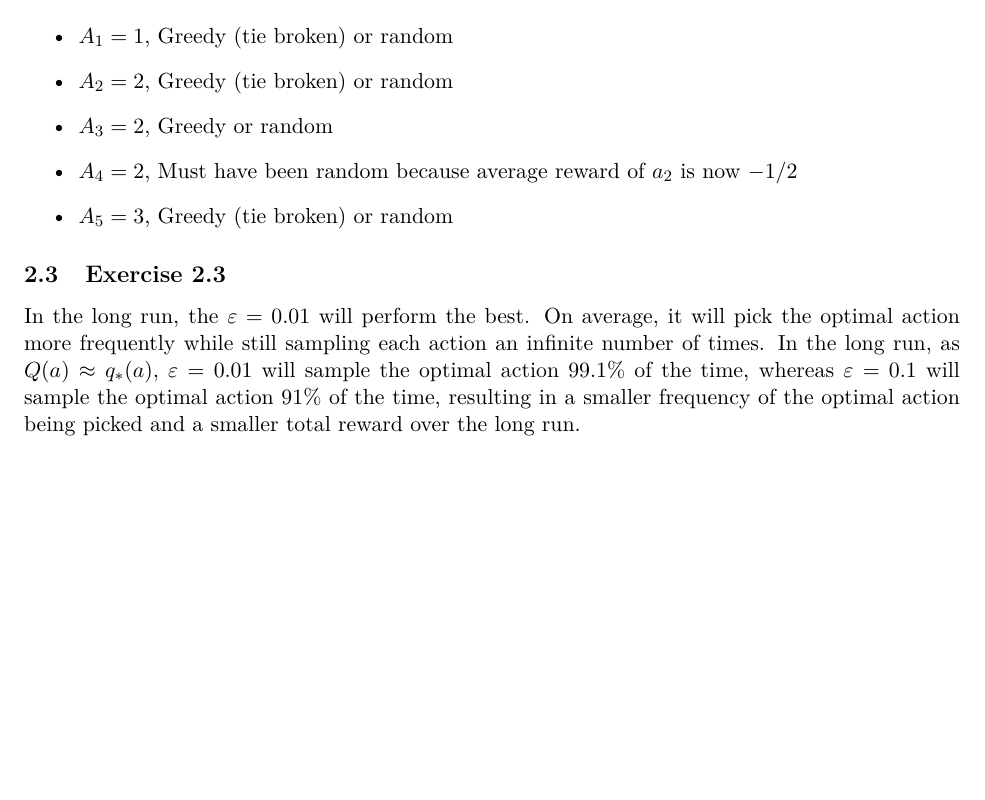
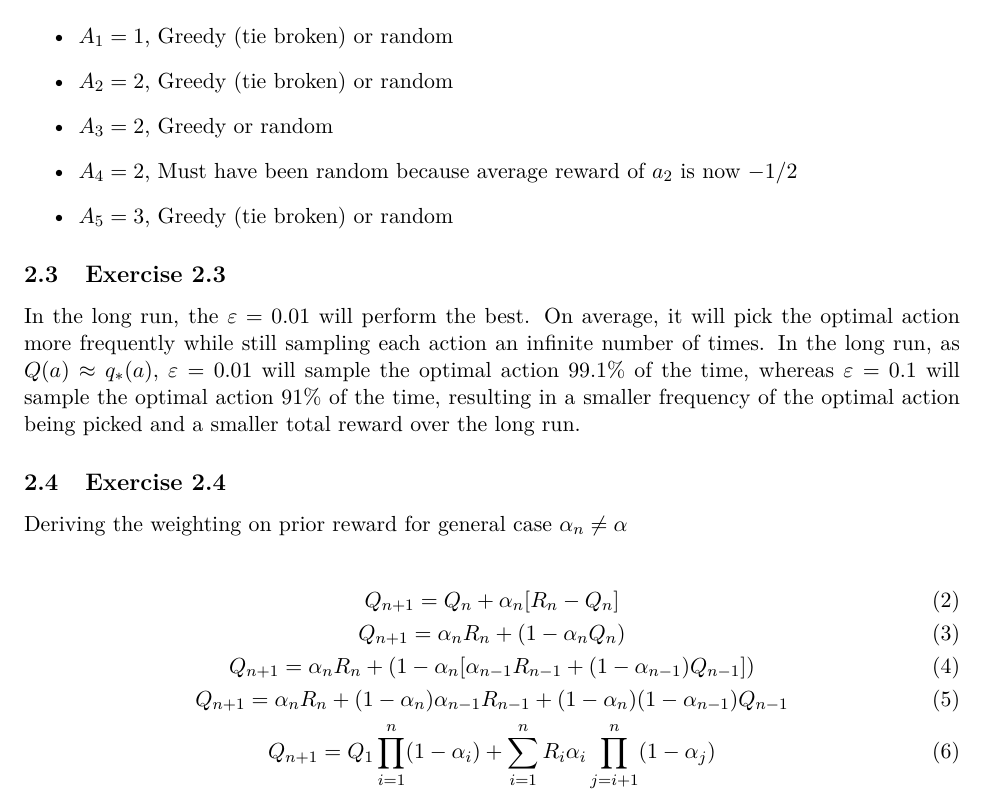
Before and after one commit to Hansespinosa2/sutton-and-barto-2nd, a LaTeX problem sheet (exercises/main.tex, which reads exercises/chapters/chapter2.tex): part of page 3 of 3, cut so that both start at the same text, the shorter picture padded with empty space. Compiled offline with pdfLaTeX.

Commit message:
Finish Exercise 2.4

```diff
--- a/exercises/chapters/chapter2.tex
+++ b/exercises/chapters/chapter2.tex
@@ -26,3 +27,14 @@ Sample a trajectory $(a_1,r_1,a_2,\dots) \text{ } as \text{ } (1,-1, 2,1, 2,-2,2
 
 \subsection{Exercise 2.3}
 In the long run, the $\varepsilon = 0.01$ will perform the best. On average, it will pick the optimal action more frequently while still sampling each action an infinite number of times. In the long run, as $Q(a) \approx q_*(a), $ $\varepsilon= 0.01$ will sample the optimal action 99.1\% of the time,  whereas $\varepsilon = 0.1$ will sample the optimal action 91\% of the time, resulting in a smaller frequency of the optimal action being picked and a smaller total reward over the long run.
+
+\subsection{Exercise 2.4}
+Deriving the weighting on prior reward for general case $\alpha_n \not= \alpha$
+
+\begin{gather}
+  Q_{n+1} = Q_n + \alpha_n[R_n - Q_n] \\
+  Q_{n+1} = \alpha_nR_n + (1-\alpha_nQ_n) \\
+  Q_{n+1} = \alpha_nR_n + (1-\alpha_n[\alpha_{n-1}R_{n-1} + (1-\alpha_{n-1})Q_{n-1}]) \\
+  Q_{n+1} = \alpha_nR_n + (1-\alpha_n)\alpha_{n-1}R_{n-1} + (1-\alpha_n)(1-\alpha_{n-1})Q_{n-1} \\
+  Q_{n+1} = Q_1\prod\limits_{i=1}^n(1-\alpha_i) + \sum\limits_{i=1}^nR_i\alpha_i\prod\limits_{j=i+1}^n(1-\alpha_j)
+\end{gather}
```
Also changed, not shown: exercises/main.pdf, exercises/chapters/chapter2.tex (1 more changed lines), 9 other files.
